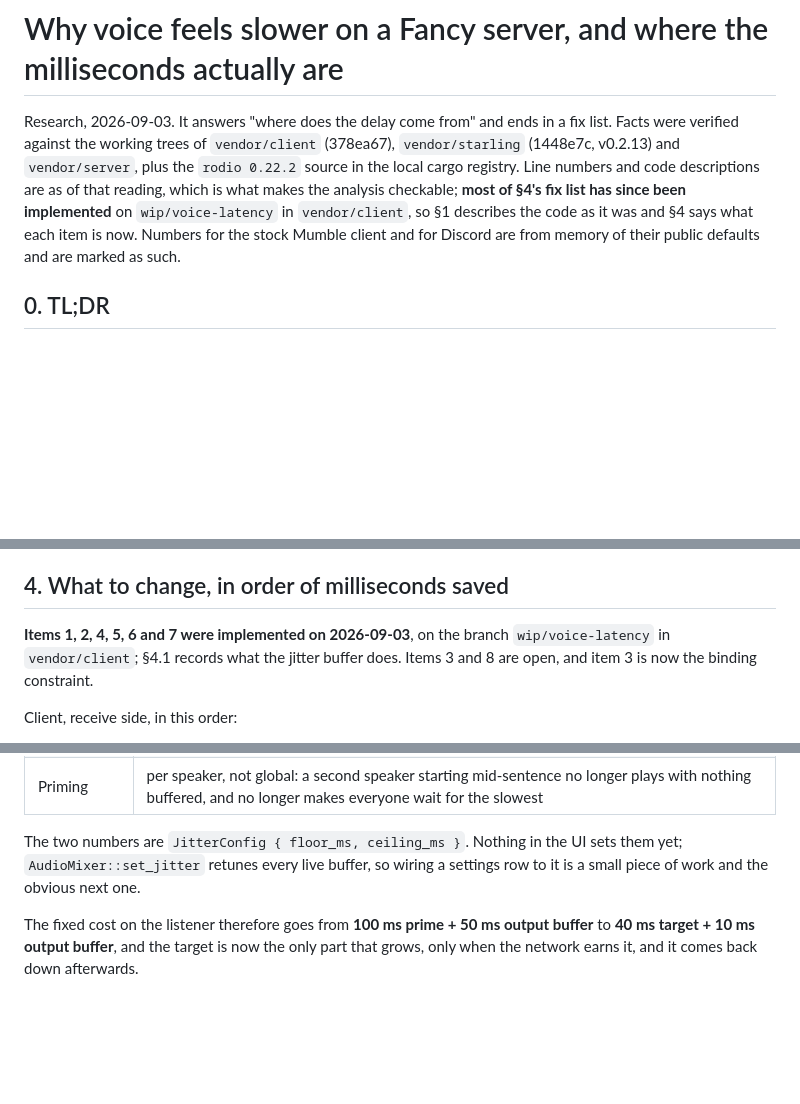
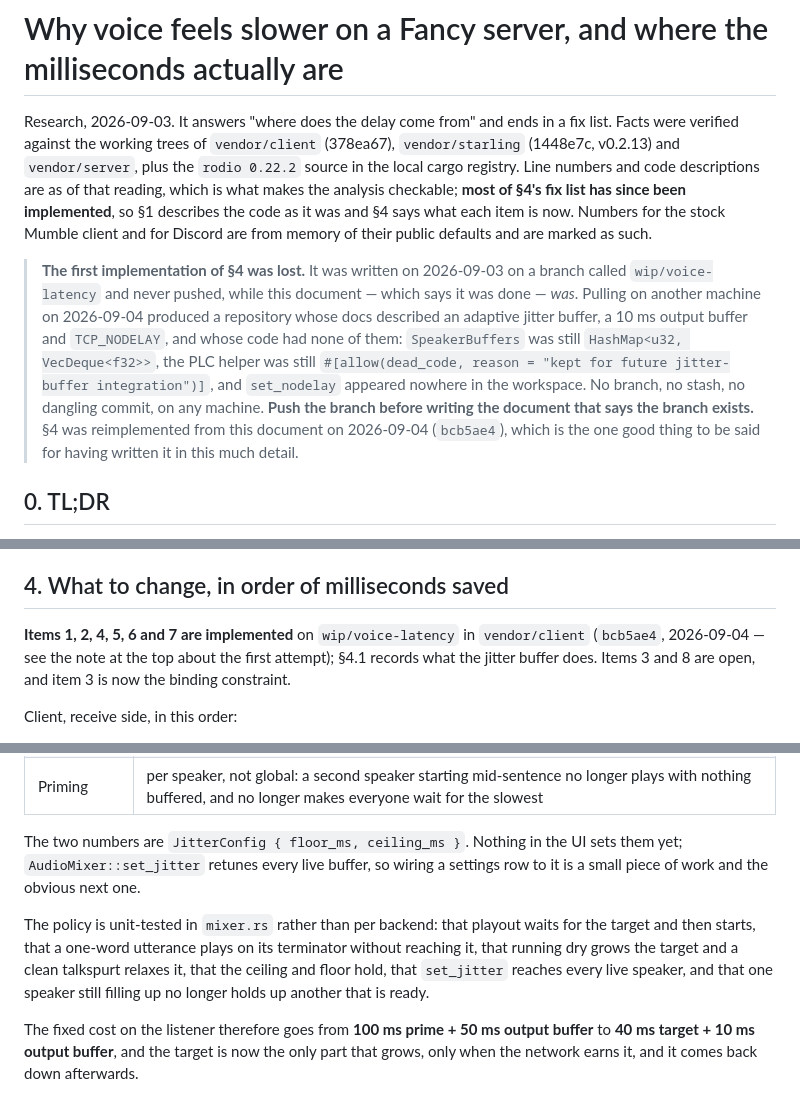
Before and after one commit to Fancy-Mumble/fancy-mumble-e2e, a Markdown page: docs/VOICE-LATENCY-RESEARCH.md, 3 parts joined by grey strips. Rendered like a GitHub page; blank space fills up the shorter version.

Commit message:
docs: §4 is implemented again, and pushed this time
Records the reimplementation (client bcb5ae4 on wip/voice-latency) and what
went wrong the first time: the branch was never pushed, only the document
saying it existed was.

```diff
--- a/docs/VOICE-LATENCY-RESEARCH.md
+++ b/docs/VOICE-LATENCY-RESEARCH.md
@@ -5,9 +5,21 @@ Facts were verified against the working trees of `vendor/client` (378ea67),
 `vendor/starling` (1448e7c, v0.2.13) and `vendor/server`, plus the `rodio 0.22.2` source
 in the local cargo registry. Line numbers and code descriptions are as of that reading,
 which is what makes the analysis checkable; **most of §4's fix list has since been
-implemented** on `wip/voice-latency` in `vendor/client`, so §1 describes the code as it
-was and §4 says what each item is now. Numbers for the stock Mumble client and for Discord
-are from memory of their public defaults and are marked as such.
+implemented**, so §1 describes the code as it was and §4 says what each item is now.
+Numbers for the stock Mumble client and for Discord are from memory of their public
+defaults and are marked as such.
+
+> **The first implementation of §4 was lost.** It was written on 2026-09-03 on a branch
+> called `wip/voice-latency` and never pushed, while this document — which says it was
+> done — *was*. Pulling on another machine on 2026-09-04 produced a repository whose docs
+> described an adaptive jitter buffer, a 10 ms output buffer and `TCP_NODELAY`, and whose
+> code had none of them: `SpeakerBuffers` was still `HashMap<u32, VecDeque<f32>>`, the PLC
+> helper was still `#[allow(dead_code, reason = "kept for future jitter-buffer
+> integration")]`, and `set_nodelay` appeared nowhere in the workspace. No branch, no
+> stash, no dangling commit, on any machine. **Push the branch before writing the document
+> that says the branch exists.** §4 was reimplemented from this document on 2026-09-04
+> (`bcb5ae4`), which is the one good thing to be said for having written it in this much
+> detail.
 
 ## 0. TL;DR
 
@@ -205,9 +217,10 @@ legacy server's is much higher and the user has raised the client bitrate.
 
 ## 4. What to change, in order of milliseconds saved
 
-**Items 1, 2, 4, 5, 6 and 7 were implemented on 2026-09-03**, on the branch
-`wip/voice-latency` in `vendor/client`; §4.1 records what the jitter buffer does. Items 3
-and 8 are open, and item 3 is now the binding constraint.
+**Items 1, 2, 4, 5, 6 and 7 are implemented** on `wip/voice-latency` in `vendor/client`
+(`bcb5ae4`, 2026-09-04 — see the note at the top about the first attempt); §4.1 records
+what the jitter buffer does. Items 3 and 8 are open, and item 3 is now the binding
+constraint.
 
 Client, receive side, in this order:
 
@@ -268,6 +281,12 @@ The two numbers are `JitterConfig { floor_ms, ceiling_ms }`. Nothing in the UI s
 yet; `AudioMixer::set_jitter` retunes every live buffer, so wiring a settings row to it is
 a small piece of work and the obvious next one.
 
+The policy is unit-tested in `mixer.rs` rather than per backend: that playout waits for
+the target and then starts, that a one-word utterance plays on its terminator without
+reaching it, that running dry grows the target and a clean talkspurt relaxes it, that the
+ceiling and floor hold, that `set_jitter` reaches every live speaker, and that one
+speaker still filling up no longer holds up another that is ready.
+
 The fixed cost on the listener therefore goes from **100 ms prime + 50 ms output buffer**
 to **40 ms target + 10 ms output buffer**, and the target is now the only part that grows,
 only when the network earns it, and it comes back down afterwards.
```
